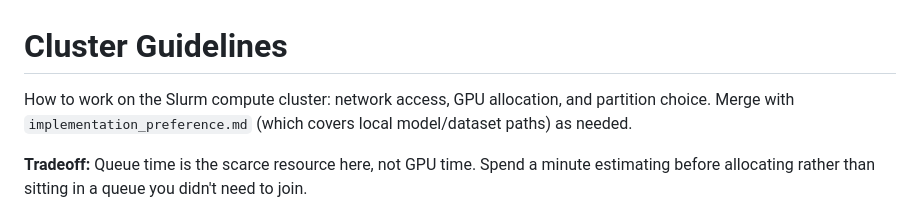
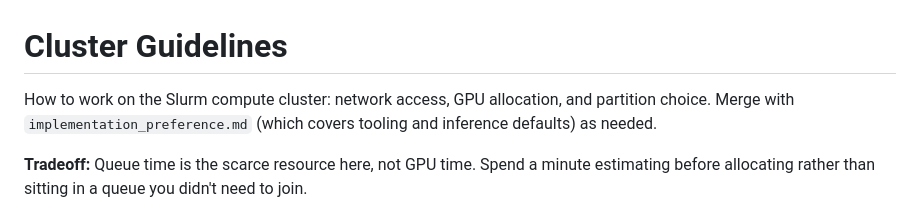
Before and after one commit to Anderson-Lee-Git/research-template, a Markdown page: .claude/rules/cluster_guideline.md, the part around the change. Drawn GitHub-style.

```diff
--- a/.claude/rules/cluster_guideline.md
+++ b/.claude/rules/cluster_guideline.md
@@ -1,6 +1,6 @@
 # Cluster Guidelines
 
-How to work on the Slurm compute cluster: network access, GPU allocation, and partition choice. Merge with `implementation_preference.md` (which covers local model/dataset paths) as needed.
+How to work on the Slurm compute cluster: network access, GPU allocation, and partition choice. Merge with `implementation_preference.md` (which covers tooling and inference defaults) as needed.
 
 **Tradeoff:** Queue time is the scarce resource here, not GPU time. Spend a minute estimating before allocating rather than sitting in a queue you didn't need to join.
 
```
Also changed, not shown: .claude/rules/app_design.md (+4 -2 lines).
